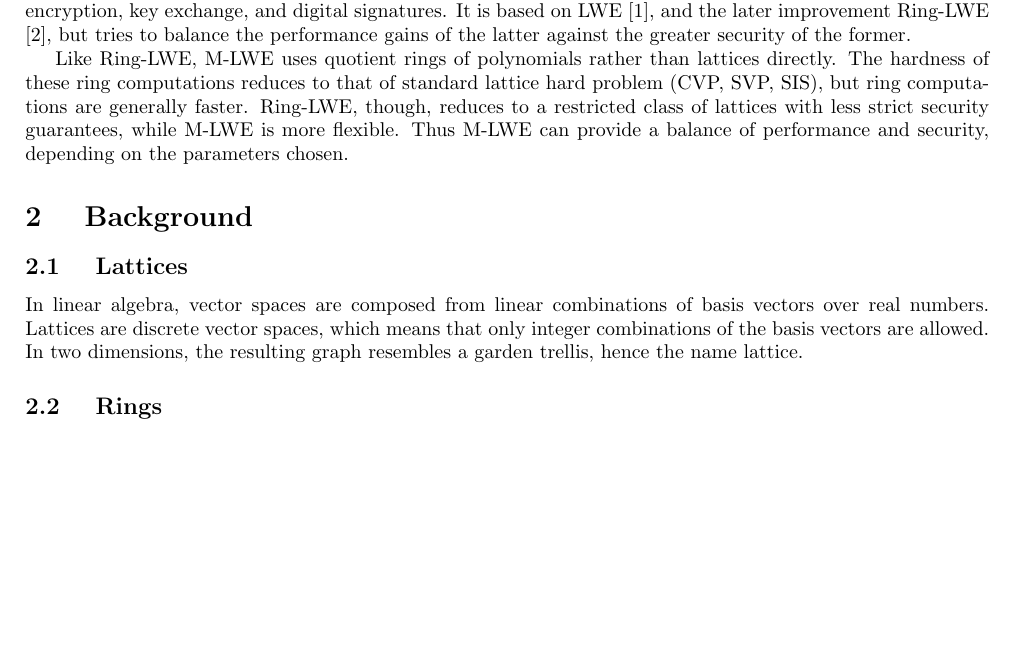
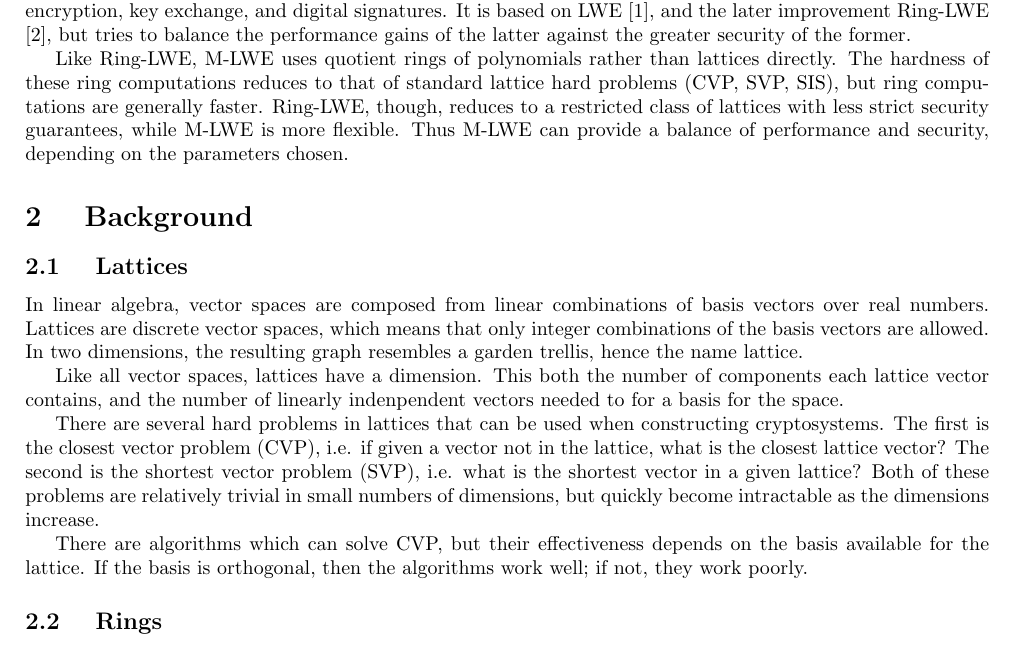
Before and after one commit to axoloki/mlwe, a LaTeX document (mlwe.tex): part of page 1 of 2, cut so that both start at the same text, the shorter picture padded with empty space. Compiled offline with pdfLaTeX.

Commit message:
add more lattice background

```diff
--- a/mlwe.tex
+++ b/mlwe.tex
@@ -64,7 +64,7 @@
 
 M-LWE \emph{(Module Learning With Errors)} \cite{mlwe} is a lattice based post-quantum cryptosystem that can be used for encryption, key exchange, and digital signatures.  It is based on LWE \cite{lwe}, and the later improvement Ring-LWE \cite{ringlwe}, but tries to balance the performance gains of the latter against the greater security of the former.
 
-Like Ring-LWE, M-LWE uses quotient rings of polynomials rather than lattices directly.  The hardness of these ring computations reduces to that of standard lattice hard problem (CVP, SVP, SIS), but ring computations are generally faster.  Ring-LWE, though, reduces to a restricted class of lattices with less strict security guarantees, while M-LWE is more flexible.  Thus M-LWE can provide a balance of performance and security, depending on the parameters chosen.
+Like Ring-LWE, M-LWE uses quotient rings of polynomials rather than lattices directly.  The hardness of these ring computations reduces to that of standard lattice hard problems (CVP, SVP, SIS), but ring computations are generally faster.  Ring-LWE, though, reduces to a restricted class of lattices with less strict security guarantees, while M-LWE is more flexible.  Thus M-LWE can provide a balance of performance and security, depending on the parameters chosen.
 
 \section{
   Background
@@ -76,7 +76,11 @@ Like Ring-LWE, M-LWE uses quotient rings of polynomials rather than lattices dir
 
 In linear algebra, vector spaces are composed from linear combinations of basis vectors over real numbers.  Lattices are discrete vector spaces, which means that only integer combinations of the basis vectors are allowed.  In two dimensions, the resulting graph resembles a garden trellis, hence the name lattice.
 
+Like all vector spaces, lattices have a dimension.  This both the number of components each lattice vector contains, and the number of linearly indenpendent vectors needed to for a basis for the space.
 
+There are several hard problems in lattices that can be used when constructing cryptosystems.  The first is the closest vector problem (CVP), i.e. if given a vector not in the lattice, what is the closest lattice vector?  The second is the shortest vector problem (SVP), i.e. what is the shortest vector in a given lattice?  Both of these problems are relatively trivial in small numbers of dimensions, but quickly become intractable as the dimensions increase.
+
+There are algorithms which can solve CVP, but their effectiveness depends on the basis available for the lattice.  If the basis is orthogonal, then the algorithms work well; if not, they work poorly.
 
 \subsection{
   Rings
```
